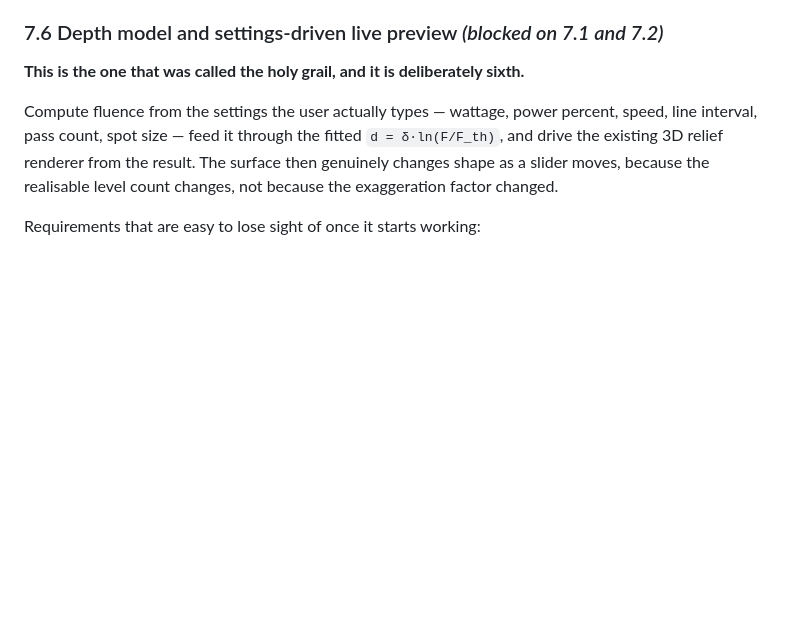
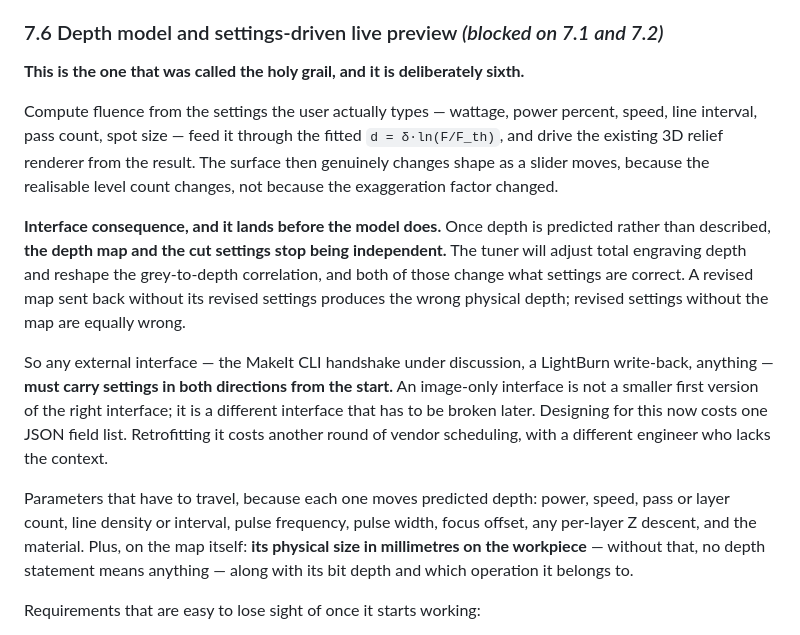
Before and after one commit to LeeGillie/DepthView, a Markdown page: TODO.md, the part around the change. Drawn GitHub-style; blank space fills up the shorter version.

Commit message:
TODO 7.6: settings must cross the interface in both directions
Design constraint surfaced while scoping the MakeIt CLI handshake, and it
lands before the depth model it serves.

Once depth is predicted rather than merely described, the depth map and
the cut settings stop being independent. The tuner adjusts total
engraving depth and reshapes the grey-to-depth correlation, and both
change what settings are correct - so a revised map returned without its
revised settings produces the wrong physical depth, and revised settings
without the map are equally wrong.

The consequence is for any external interface, not just MakeIt's: it has
to carry settings both ways from the start. An image-only interface is
not a smaller first version of the right one, it is a different interface
that has to be broken later. This corrects advice given in the same
conversation that WeCreat could ship an image-only version first to get
something moving - that would design the interface to a shape it cannot
keep, and buy a second round of vendor scheduling with an engineer who
lacks the context.

Records the parameter list so the ask can be scoped rather than
discussed: power, speed, layer count, line density, pulse frequency,
pulse width, focus offset, per-layer Z descent, material - plus the map's
physical size in millimetres, without which no depth statement means
anything, its bit depth, and which operation it belongs to.

Co-Authored-By: Claude Opus 5 <noreply@anthropic.com>
Claude-Session: https://claude.ai/code/session_017Pr7VwciM8YzNVrBrQzypG

```diff
--- a/TODO.md
+++ b/TODO.md
@@ -566,6 +566,24 @@ drive the existing 3D relief renderer from the result. The surface then genuinel
 shape as a slider moves, because the realisable level count changes, not because the
 exaggeration factor changed.
 
+**Interface consequence, and it lands before the model does.** Once depth is predicted rather
+than described, **the depth map and the cut settings stop being independent.** The tuner will
+adjust total engraving depth and reshape the grey-to-depth correlation, and both of those
+change what settings are correct. A revised map sent back without its revised settings
+produces the wrong physical depth; revised settings without the map are equally wrong.
+
+So any external interface — the MakeIt CLI handshake under discussion, a LightBurn write-back,
+anything — **must carry settings in both directions from the start.** An image-only interface
+is not a smaller first version of the right interface; it is a different interface that has to
+be broken later. Designing for this now costs one JSON field list. Retrofitting it costs
+another round of vendor scheduling, with a different engineer who lacks the context.
+
+Parameters that have to travel, because each one moves predicted depth: power, speed, pass or
+layer count, line density or interval, pulse frequency, pulse width, focus offset, any
+per-layer Z descent, and the material. Plus, on the map itself: **its physical size in
+millimetres on the workpiece** — without that, no depth statement means anything — along with
+its bit depth and which operation it belongs to.
+
 Requirements that are easy to lose sight of once it starts working:
 
 - **Provenance on every number.** A prediction from an A-grade fit and a prediction seeded
```
